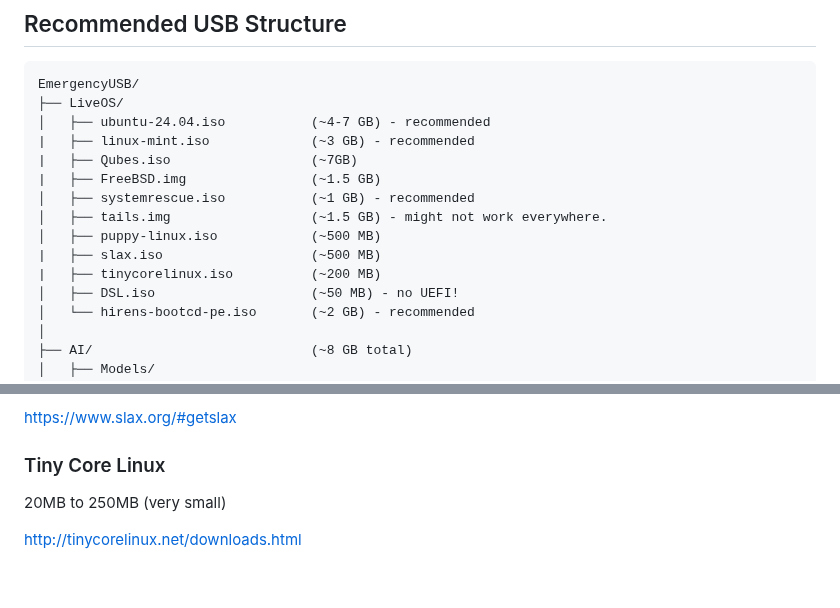
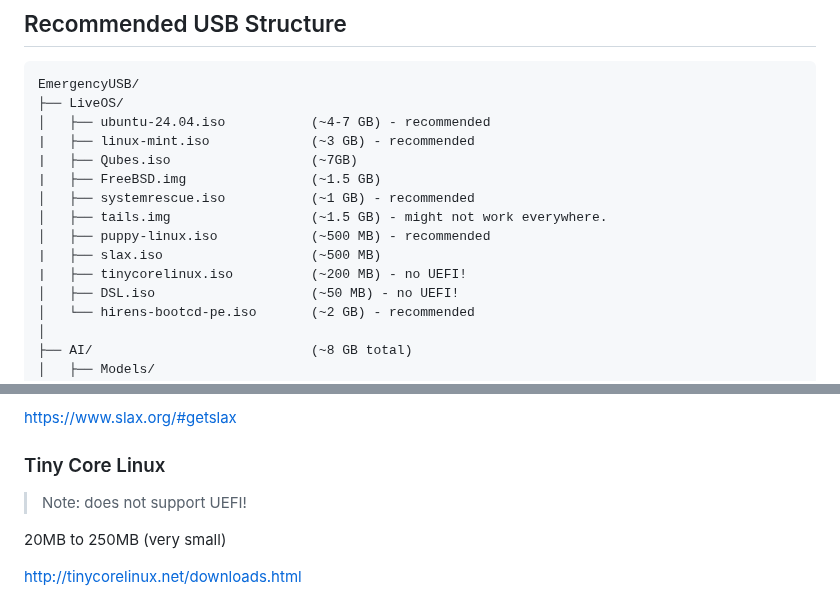
Before and after one commit to flaneurette/Emergency-USB-Kit, a Markdown page: README.md, 2 parts joined by grey strips. GitHub-like rendering; blank space fills up the shorter version.

```diff
--- a/README.md
+++ b/README.md
@@ -89,9 +89,9 @@ EmergencyUSB/
 |   ├── FreeBSD.img                (~1.5 GB)
 │   ├── systemrescue.iso           (~1 GB) - recommended
 │   ├── tails.img                  (~1.5 GB) - might not work everywhere.
-│   ├── puppy-linux.iso            (~500 MB)
+│   ├── puppy-linux.iso            (~500 MB) - recommended
 |   ├── slax.iso                   (~500 MB)
-|   ├── tinycorelinux.iso          (~200 MB)
+|   ├── tinycorelinux.iso          (~200 MB) - no UEFI!
 │   ├── DSL.iso                    (~50 MB) - no UEFI!
 │   └── hirens-bootcd-pe.iso       (~2 GB) - recommended
 │
@@ -226,6 +226,8 @@ Under 500MB ISO
 https://www.slax.org/#getslax
 
 ### Tiny Core Linux
+
+> Note: does not support UEFI!
 
 20MB to 250MB (very small)
 
```
